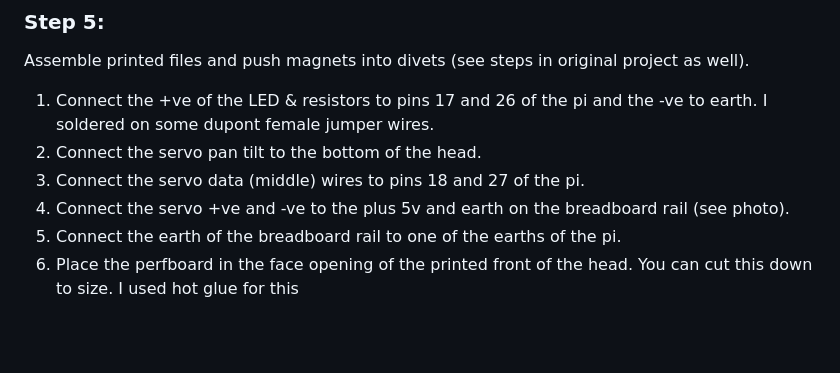
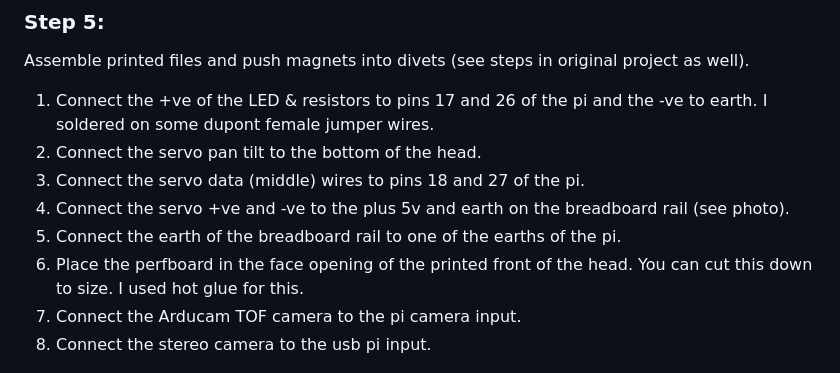
Before and after one commit to jonathanrandall/robot_head_pi, a Markdown page: README.md, the part around the change. GitHub-like rendering; blank space fills up the shorter version.

```diff
--- a/README.md
+++ b/README.md
@@ -50,7 +50,9 @@ Assemble printed files and push magnets into divets (see steps in original proje
 3. Connect the servo data (middle) wires to pins 18 and 27 of the pi.
 4. Connect the servo +ve and -ve to the plus 5v and earth on the breadboard rail (see photo).
 5. Connect the earth of the breadboard rail to one of the earths of the pi.
-6. Place the perfboard in the face opening of the printed front of the head. You can cut this down to size. I used hot glue for this
+6. Place the perfboard in the face opening of the printed front of the head. You can cut this down to size. I used hot glue for this.
+7. Connect the Arducam TOF camera to the pi camera input.
+8. Connect the stereo camera to the usb pi input.
 
 ![inside the head](https://github.com/jonathanrandall/robot_head_pi/blob/main/images/inside_head.png)
 
```
